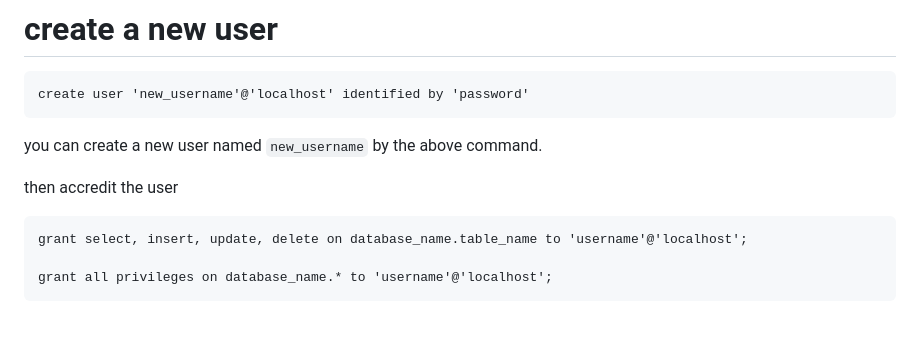
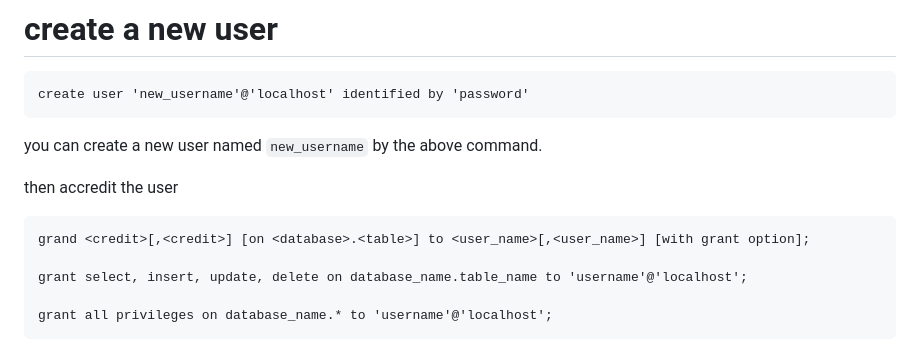
Before and after one commit to adoptedirelia/adoptedirelia.github.io, a Markdown page: _posts/2023-03-16-databse/2023-03-16-databse.md, the part around the change. Rendered like a GitHub page; blank space fills up the shorter version.

Commit message:
create  new user

````diff
--- a/_posts/2023-03-16-databse/2023-03-16-databse.md
+++ b/_posts/2023-03-16-databse/2023-03-16-databse.md
@@ -384,6 +384,8 @@ you can create a new user named `new_username` by the above command.
 then accredit the user
 
 ```
+grand <credit>[,<credit>] [on <database>.<table>] to <user_name>[,<user_name>] [with grant option];
+
 grant select, insert, update, delete on database_name.table_name to 'username'@'localhost';
 
 grant all privileges on database_name.* to 'username'@'localhost';
````
